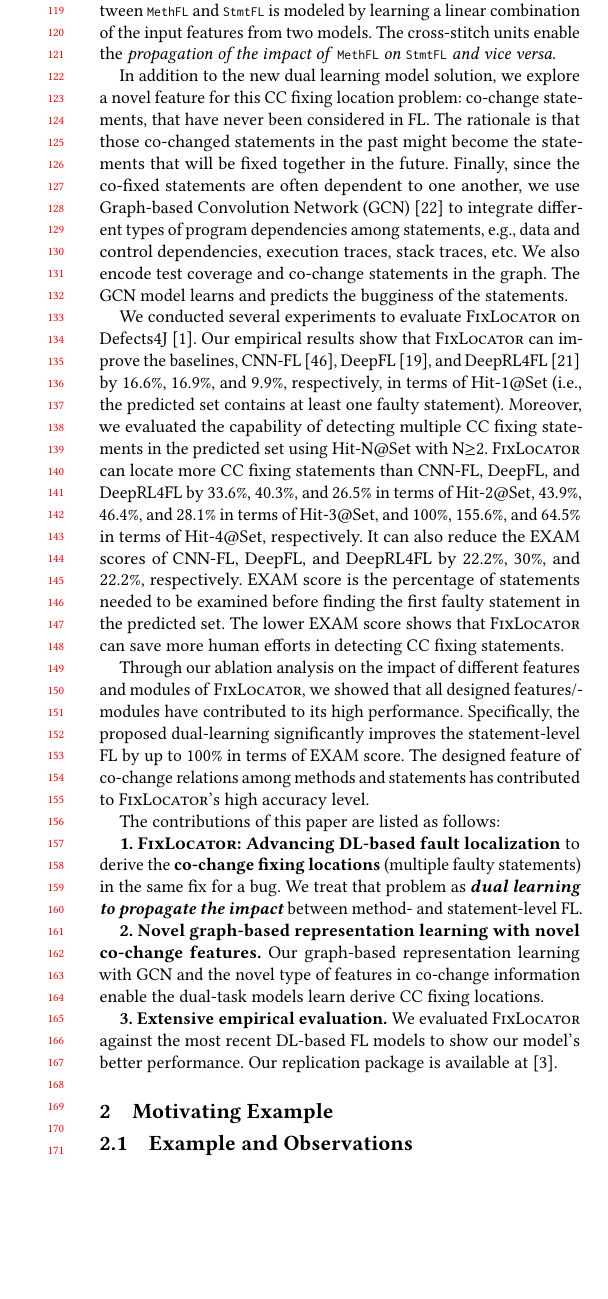
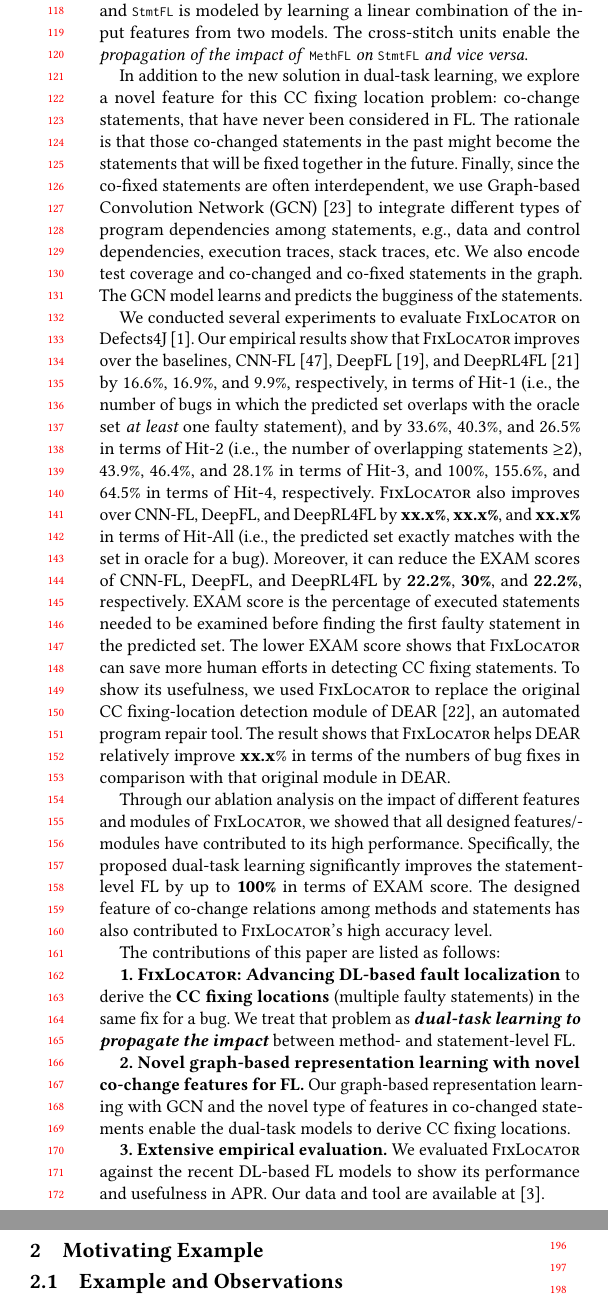
Before and after one commit to tien-n-nguyen/fixlocator, a LaTeX paper (icse22.tex, which reads sections/intro.tex): part of one column of page 2 of 11 before the commit and two parts of the columns of page 2 of 12 after it, the two joined at a grey line, cut so that both start at the same text, the shorter picture padded with empty space. Compiled offline with pdfLaTeX.

Commit message:
revised abstract + intro

```diff
--- a/sections/intro.tex
+++ b/sections/intro.tex
@@ -162,5 +159,0 @@ leverage the cross-stitch units~\cite{misra2016cross} to connect
-\code{MethFL} and \code{StmtFL}. In a cross-stitch unit, the sharing
-of representations between \code{MethFL} and \code{StmtFL} is modeled
-by learning a linear combination of the input features from two
-models. The cross-stitch units enable the {\em propagation of the
-  impact of \code{MethFL} on \code{StmtFL} and vice versa}.
@@ -167,24 +165,24 @@ models. The cross-stitch units enable the {\em propagation of the
+\code{StmtFL}. In a cross-stitch unit, the sharing of representations
+between \code{MethFL} and \code{StmtFL} is modeled by learning a
+linear combination of the input features from two models. The
+cross-stitch units enable the {\em propagation of the impact of
+  \code{MethFL} on \code{StmtFL} and vice versa}.
 
 %We apply a probabilistic correlation as a regulization term in the
 %loss function in the join training. We also design a novel constraint
 %about the attention mechanism in the two models.
 
-In addition to the new dual learning model solution, we explore a
+In addition to the new solution in dual-task learning, we explore a
 novel feature for this CC fixing location problem: co-change
-statements, that have never been considered in FL.
-%, which are the ones changed together.
-The rationale
-%to consider general co-changes
-is that those co-changed statements in the past might become the
+statements, that have never been considered in FL. The rationale is
+that those co-changed statements in the past might become the
 statements that will be fixed together in the future. Finally,
-since~the co-fixed statements are often dependent to one another, we
-use Graph-based Convolution Network (GCN)~\cite{li2019gcn} to
-integrate different types of program dependencies among statements,
-e.g., data and control dependencies, execution traces, stack traces,
-etc.
-%program dependence graph (PDG), and execution path (EP).
-We also encode test coverage and co-change statements in the
-graph. The GCN model learns and predicts the bugginess of
+since~the co-fixed statements are often interdependent, we use
+Graph-based Convolution Network (GCN)~\cite{li2019gcn} to integrate
+different types of program dependencies among statements, e.g., data
+and control dependencies, execution traces, stack traces, etc. We
+also encode test coverage and co-changed and co-fixed statements in
+the graph. The GCN model learns and predicts the bugginess of
 the~statements.
 
 %The statements that need to be fixed together are often dependent on
@@ -200,34 +198,42 @@ the~statements.
 %{\bf FIXME.} We conducted several experiments to evaluate {\tool} on Defects4J benchmark~\cite{defects4j}. Our empirical results show that \tool locates 245 faults and 71 faults at the method level and the statement level, respectively, using only top-1 candidate (i.e., the first ranked element is faulty). It can improve the top-1 results of the state-of-the-art \textit{statement-level} FL baselines by 317.7\%, 273.7\%, 173.1\%, 195.8\%, and 491.7\% when comparing with Ochiai~\cite{Ochiai}, Dstar~\cite{DStar} Muse~\cite{MUSE}, Metallaxis~\cite{Metallaxis}, and RBF-Neural-Network-based FL (RBF)~\cite{RBF_Neural_Network}, respectively.  {\tool} also improves the top-1 results of the existing \textit{method-level} FL baselines, MULTRIC~\cite{MULTRIC}, FLUCCS~\cite{FLUCCS}, TraPT~\cite{TraPT}, and DeepFL~\cite{DeepFL}, by 206.3\%, 53.1\%, 57.1\%, and 15.0\%, respectively. Our results show that three sources of information in {\tool} positively contribute to its high accuracy. We also evaluated {\tool} on ManyBugs~\cite{LeGoues15tse}, a~ben\-chmark of C code with 9 projects. The results are~consistent with the ones on Java code. {\tool} localizes 27 faulty statements and 98 faulty methods using only top-1 results.
 
 We conducted several experiments to evaluate {\tool} on
-Defects4J~\cite{defects4j}. Our empirical results show that \tool can
-improve the baselines, CNN-FL~\cite{zhang2019cnn},
+Defects4J~\cite{defects4j}. Our empirical results show that {\tool}
+improves over the baselines, CNN-FL~\cite{zhang2019cnn},
 DeepFL~\cite{DeepFL}, and DeepRL4FL~\cite{icse21-fl} by 16.6\%,
-16.9\%, and 9.9\%, respectively, in terms of Hit-1@Set (i.e., the
-predicted set contains at least one faulty statement). Moreover, we
-evaluated the capability of detecting multiple CC fixing statements in
-the predicted set using Hit-N@Set with N$\ge$2. {\tool} can locate
-more CC fixing statements than CNN-FL, DeepFL, and DeepRL4FL by
-33.6\%, 40.3\%, and 26.5\% in terms of Hit-2@Set, 43.9\%, 46.4\%, and
-28.1\% in terms of Hit-3@Set, and 100\%, 155.6\%, and 64.5\% in terms
-of Hit-4@Set, respectively. It can also reduce the EXAM scores
-of CNN-FL, DeepFL, and DeepRL4FL by 22.2\%, 30\%, and 22.2\%,
-respectively. EXAM score is the percentage of statements needed to be
-examined before finding the first faulty statement in the predicted
-set.
-%The EXAM score is a well-known indicator of evaluating the searching
-%efforts for locating buggy statements.
-The lower EXAM score shows that {\tool} can save more human efforts in
-detecting CC fixing statements.
+16.9\%, and 9.9\%, respectively, in terms of Hit-1 (i.e., the number
+of bugs in which the predicted set overlaps with the oracle set {\em
+  at least} one faulty statement),
+% Moreover, it can locate more CC fixing statements than CNN-FL,
+%DeepFL, and DeepRL4FL
+and by 33.6\%, 40.3\%, and 26.5\% in terms of Hit-2 (i.e., the number
+of overlapping statements $\geq$2), 43.9\%, 46.4\%, and 28.1\% in terms
+of Hit-3, and 100\%, 155.6\%, and 64.5\% in terms of Hit-4,
+respectively.
+%
+{\tool} also improves over CNN-FL, DeepFL, and DeepRL4FL by {\bf
+  xx.x\%}, {\bf xx.x\%}, and {\bf xx.x\%} in terms of Hit-All (i.e.,
+the predicted set exactly matches with the set in oracle for a
+bug). Moreover, it can reduce the EXAM scores of CNN-FL, DeepFL, and
+DeepRL4FL by {\bf 22.2\%}, {\bf 30\%}, and {\bf 22.2\%},
+respectively. EXAM score is the percentage of executed statements
+needed to be examined before finding the first faulty statement in the
+predicted set. The lower EXAM score shows that {\tool} can save more
+human efforts in detecting CC fixing statements. To show its
+usefulness, we used {\tool} to replace the original CC fixing-location
+detection module of DEAR~\cite{icse22}, an automated program repair
+tool. The result shows that {\tool} helps DEAR relatively improve {\bf
+  xx.x}\% in terms of the numbers of bug fixes in comparison with that
+original module in DEAR.
 
 
 Through our ablation analysis on the impact of different features and
 modules of {\tool}, we showed that all designed features/modules have
 contributed to its high performance. Specifically, the proposed
-dual-learning significantly improves the statement-level FL by up to
-100\% in terms of EXAM score. The designed feature of co-change
-relations among methods and statements has contributed to {\tool}'s
-high accuracy level.
+dual-task learning significantly improves the statement-level FL by up
+to {\bf 100\%} in terms of EXAM score. The designed feature of
+co-change relations among methods and statements has also contributed
+to {\tool}'s high accuracy level.
 
 
 %245 faults and 71 faults at the method level and the statement level, respectively, using only top-1 candidate (i.e., the first ranked element is faulty). It can improve the top-1 results of the state-of-the-art \textit{statement-level} FL baselines by 317.7\%, 273.7\%, 173.1\%, 195.8\%, and 491.7\% when comparing with Ochiai~\cite{Ochiai}, Dstar~\cite{DStar} Muse~\cite{MUSE}, Metallaxis~\cite{Metallaxis}, and RBF-Neural-Network-based FL (RBF)~\cite{RBF_Neural_Network}, respectively.
@@ -237,21 +243,20 @@ high accuracy level.
 
 The contributions of this paper are listed as follows:
 
-{\bf 1. {\tool}: Advancing DL-based fault localization} to derive
-the {\bf co-change fixing locations} (multiple faulty statements) in
-  the same fix for a bug. We treat that problem as {\bf {\em dual learning
-to propagate the impact}} between method- and
-statement-level~FL.
+{\bf 1. {\tool}: Advancing DL-based fault localization} to derive the
+{\bf CC fixing locations} (multiple faulty statements) in the same fix
+for a bug. We treat that problem as {\bf {\em dual-task learning to
+    propagate the impact}} between method- and statement-level~FL.
 
 %with the joint training of the method-level and statement-level
 %co-fixing learning models.
 
 {\bf 2. Novel graph-based representation learning with novel co-change
-  features.} Our graph-based representation learning with GCN and the
-novel type of features in co-change information enable the dual-task
-models learn derive CC fixing locations.
+  features for FL.} Our graph-based representation learning with GCN
+and the novel type of features in co-changed statements enable the
+dual-task models to derive CC fixing locations.
 
 {\bf 3. Extensive empirical evaluation.} We evaluated {\tool} against
-the most recent DL-based FL models to show our model's better
-performance. Our replication package is available
+the recent DL-based FL models to show its performance and
+usefulness in APR. Our data and tool are available
 at~\cite{FixLocator2022}.
```
Also changed, not shown: References.bib (+11 -0 lines), sections/intro.tex (55 more changed lines).
